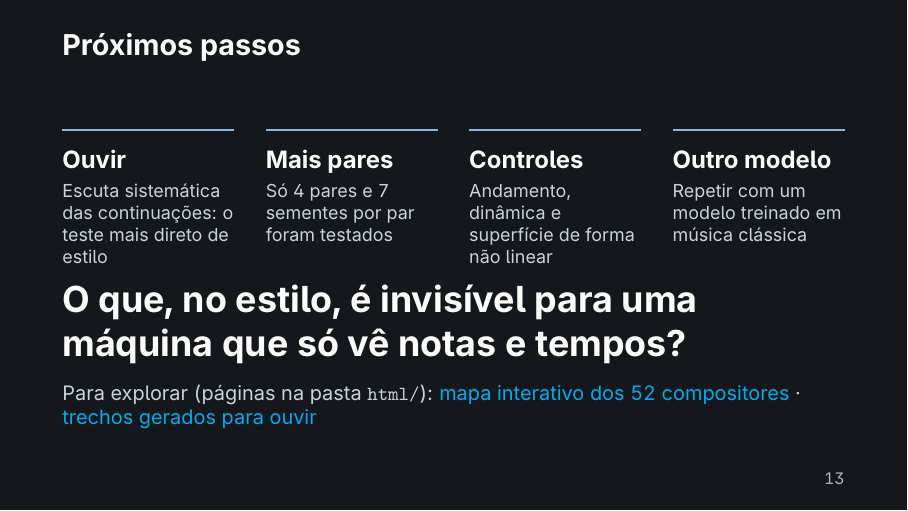
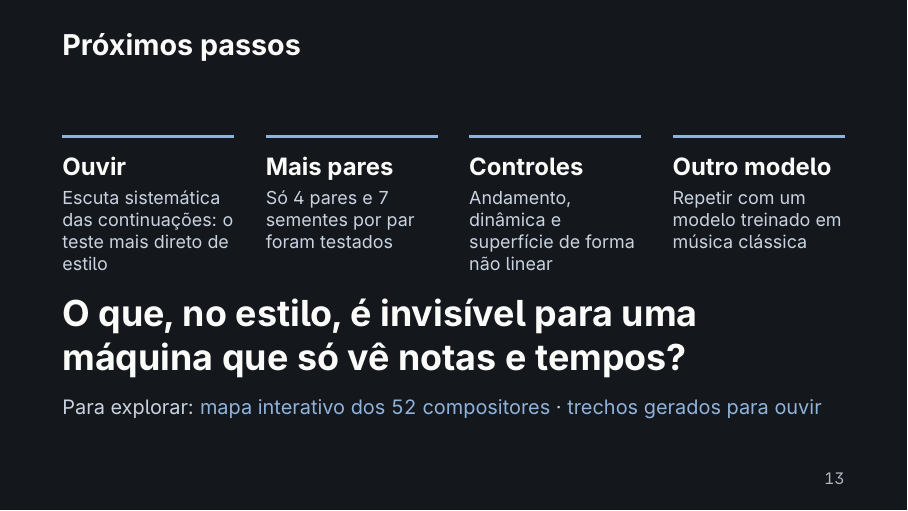
Before and after one commit to tomazlcavalcante/Composer-Vector-Arte-e-Ci-ncia, LaTeX slides (apresentacao_latex/main.tex): page 13 of 20. Compiled offline with pdfLaTeX.

Commit message:
Links do slide 13 para o GitHub Pages
Co-Authored-By: Claude Opus 5.5 <noreply@anthropic.com>
Claude-Session: https://claude.ai/code/session_01Xf7oPKv58X1QvXpsH5kXF3

```diff
--- a/apresentacao_latex/main.tex
+++ b/apresentacao_latex/main.tex
@@ -319,11 +319,11 @@
   \vfill
   {\fontsize{18}{22}\selectfont\bfseries O que, no estilo, é invisível para uma máquina que só vê notas e tempos?\par}
   \vspace{1em}
-  {\color{claroescuro}Para explorar (páginas na pasta \texttt{html/}):
-   \href{run:html/explorador.html}{mapa interativo dos 52 compositores} ·
-   \href{run:html/escuta/index.html}{trechos gerados para ouvir}\par}
+  {\color{claroescuro}Para explorar:
+   \href{https://tomazlcavalcante.github.io/Composer-Vector-Arte-e-Ci-ncia/apresentacao_latex/html/explorador.html}{mapa interativo dos 52 compositores} ·
+   \href{https://tomazlcavalcante.github.io/Composer-Vector-Arte-e-Ci-ncia/apresentacao_latex/html/escuta/index.html}{trechos gerados para ouvir}\par}
   \vspace{0.3em}
-  \note{[Tomaz] Falta uma escuta sistemática das continuações geradas, que seria o teste mais direto de estilo. Falta testar mais pares de compositores, controlar andamento, dinâmica e superfície de forma não linear, e repetir com um modelo treinado em música clássica. Quem quiser pode explorar o mapa e ouvir os trechos gerados: as duas páginas estão na pasta html/ e abrem em qualquer navegador. Para quem faz arte, a pergunta continua aberta: o que, no estilo, é invisível para uma máquina que só vê notas e tempos?
+  \note{[Tomaz] Falta uma escuta sistemática das continuações geradas, que seria o teste mais direto de estilo. Falta testar mais pares de compositores, controlar andamento, dinâmica e superfície de forma não linear, e repetir com um modelo treinado em música clássica. Quem quiser pode explorar o mapa e ouvir os trechos gerados: as duas páginas estão publicadas no GitHub Pages do grupo (e também na pasta html/, para uso offline). Para quem faz arte, a pergunta continua aberta: o que, no estilo, é invisível para uma máquina que só vê notas e tempos?
 
   Cuidado: nada disso foi feito; apresentar como proposta. Terminar na pergunta.}
 \end{frame}
```
Also changed, not shown: apresentacao_latex/README.md, apresentacao_latex/main.pdf, 1 other file.
